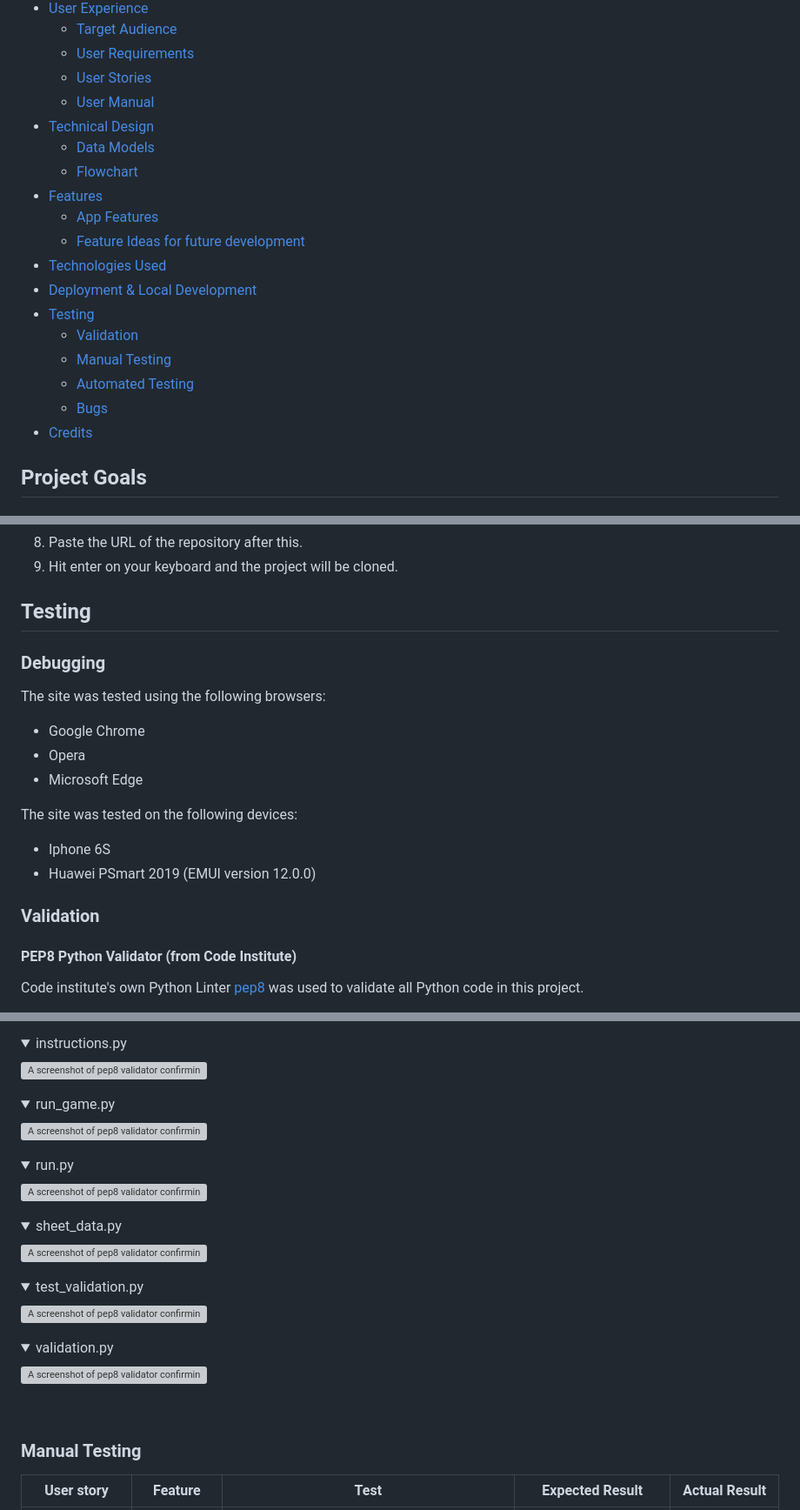
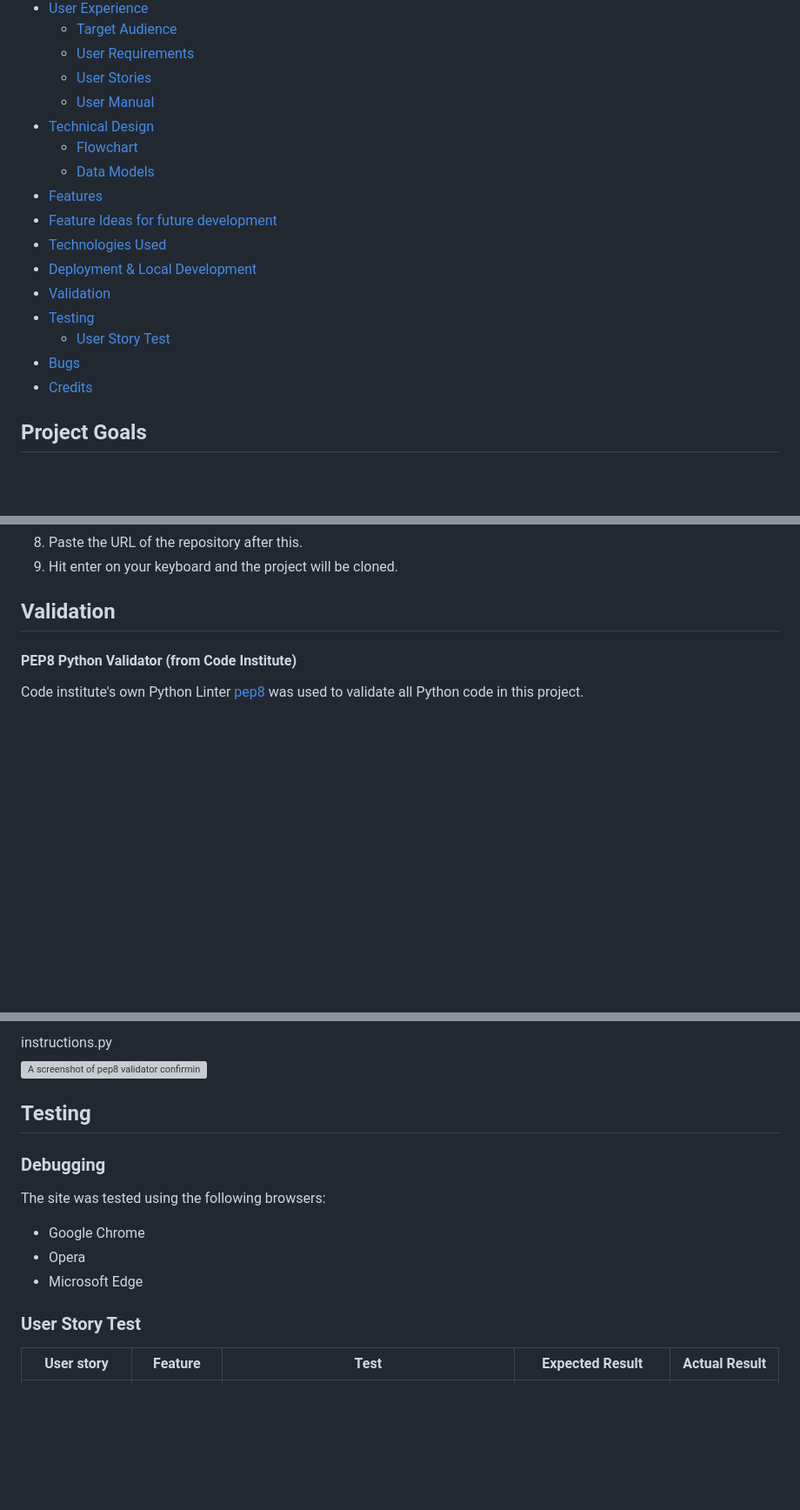
Before and after one commit to oguzhanakca/pp3-fight-game, a Markdown page: README.md, 3 parts joined by grey strips. Shown: that part at 87% size. Drawn GitHub-style; folded sections open; blank space fills up the shorter version; grey boxes are pictures that could not be loaded.

```diff
--- a/README.md
+++ b/README.md
@@ -27,18 +27,16 @@ Users should create an account to be able to play. They can also use the account
   - [User Stories](#user-stories)
   - [User Manual](#user-manual)
 - [Technical Design](#technical-design)
+  - [Flowchart](#flowchart)
   - [Data Models](#data-models)
-  - [Flowchart](#flowchart)
 - [Features](#features)
-  - [App Features](#app-features)
-  - [Feature Ideas for future development](#feature-ideas-for-future-development)
+- [Feature Ideas for future development](#feature-ideas-for-future-development)
 - [Technologies Used](#technologies-used)
 - [Deployment & Local Development](#deployment--local-development)
+- [Validation](#validation)
 - [Testing](#testing)
-  - [Validation](#validation)
-  - [Manual Testing](#manual-testing)
-  - [Automated Testing](#automated-testing)
-  - [Bugs](#bugs)
+  - [User Story Test](#manual-testing)
+- [Bugs](#bugs)
 - [Credits](#credits)
 
 ## Project Goals
@@ -452,22 +450,7 @@ This repository can be cloned using the following process:
 1. Paste the URL of the repository after this.
 1. Hit enter on your keyboard and the project will be cloned.
 
-## Testing
-
-### Debugging
-
-The site was tested using the following browsers:
-
-- Google Chrome
-- Opera
-- Microsoft Edge
-
-The site was tested on the following devices:
-
-- Iphone 6S
-- Huawei PSmart 2019 (EMUI version 12.0.0)
-
-### Validation
+## Validation
 
 #### PEP8 Python Validator (from Code Institute)
 
@@ -487,33 +469,17 @@ All errors found by the validator have been fixed.
 <img src="docs/validation/instructions-v.png" alt="A screenshot of pep8 validator confirming instructions code.">
 </details>
 
-<details>
-<summary>run_game.py</summary>
-<img src="docs/validation/run_game-v" alt="A screenshot of pep8 validator confirming game code.">
-</details>
+## Testing
 
-<details>
-<summary>run.py</summary>
-<img src="docs/validation/run-v.png" alt="A screenshot of pep8 validator confirming main program code.">
-</details>
+### Debugging
 
-<details>
-<summary>sheet_data.py</summary>
-<img src="docs/validation/sheet_data-v.png" alt="A screenshot of pep8 validator confirming sheet API code.">
-</details>
+The site was tested using the following browsers:
 
-<details>
-<summary>test_validation.py</summary>
-<img src="docs/validation/test_validation-v.png" alt="A screenshot of pep8 validator confirming testing code.">
-</details>
+- Google Chrome
+- Opera
+- Microsoft Edge
 
-<details>
-<summary>validation.py</summary>
-<img src="docs/validation/validation-v.png" alt="A screenshot of pep8 validator confirming validation code.">
-</details>
-<br>
-
-### Manual Testing
+### User Story Test
 
 | User story                 | Feature        | Test                                                                                          | Expected Result                | Actual Result      |
 | -------------------------- | -------------- | --------------------------------------------------------------------------------------------- | ------------------------------ | ------------------ |
```
Also changed, not shown: other parts of README.md (+0 -33 lines).
